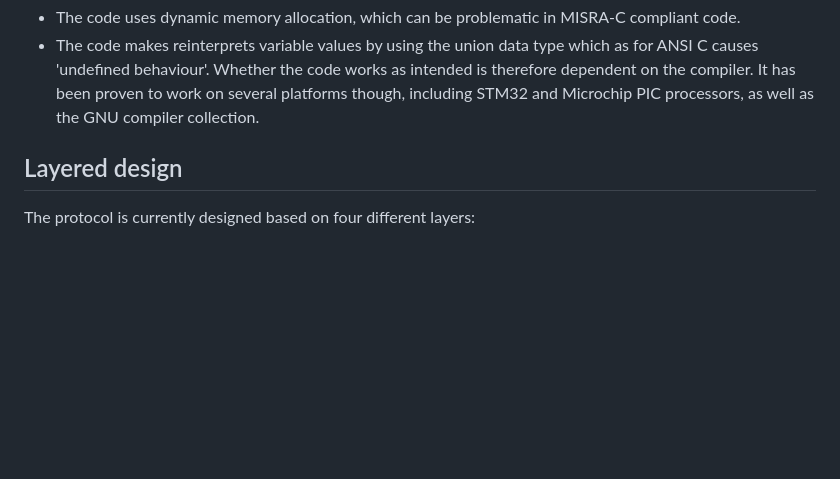
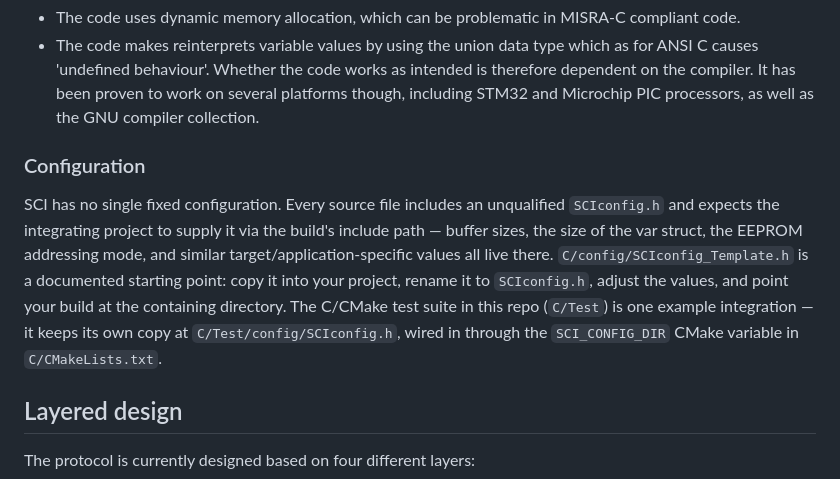
Before and after one commit to rholderried/SCI, a Markdown page: README.md, the part around the change. GitHub-like rendering; blank space fills up the shorter version.

Commit message:
docs: document the SCIconfig.h template/config contract in README

```diff
--- a/README.md
+++ b/README.md
@@ -31,6 +31,19 @@ code.
 causes 'undefined behaviour'. Whether the code works as intended is therefore dependent
 on the compiler. It has been proven to work on several platforms though, including STM32
 and Microchip PIC processors, as well as the GNU compiler collection.
+
+### Configuration
+
+SCI has no single fixed configuration. Every source file includes an
+unqualified `SCIconfig.h` and expects the integrating project to supply it
+via the build's include path — buffer sizes, the size of the var struct, the
+EEPROM addressing mode, and similar target/application-specific values all
+live there. `C/config/SCIconfig_Template.h` is a documented starting point:
+copy it into your project, rename it to `SCIconfig.h`, adjust the values,
+and point your build at the containing directory. The C/CMake test suite in
+this repo (`C/Test`) is one example integration — it keeps its own copy at
+`C/Test/config/SCIconfig.h`, wired in through the `SCI_CONFIG_DIR` CMake
+variable in `C/CMakeLists.txt`.
 
 ## Layered design
 
```
